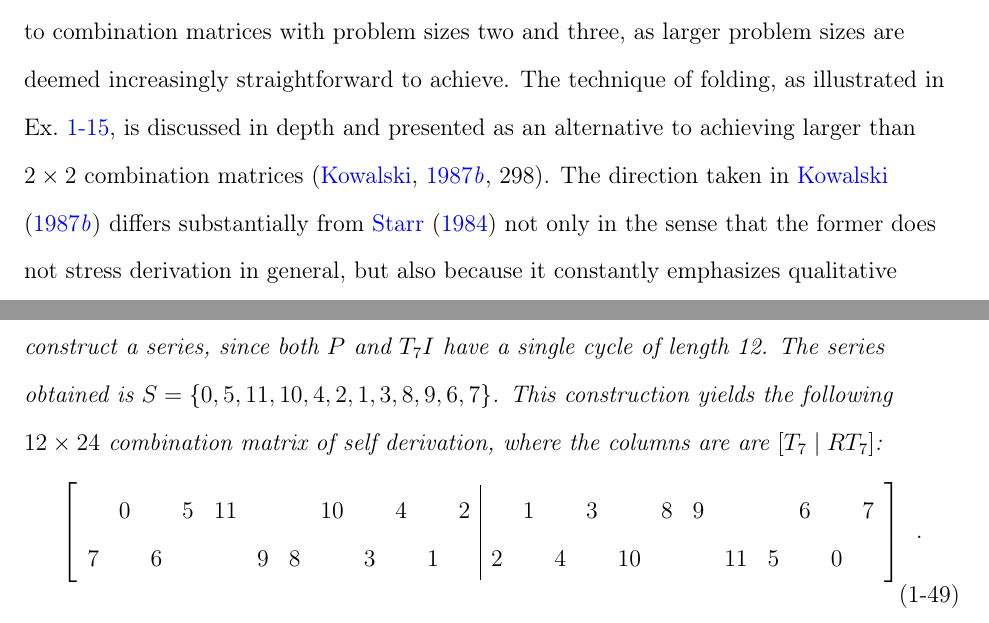
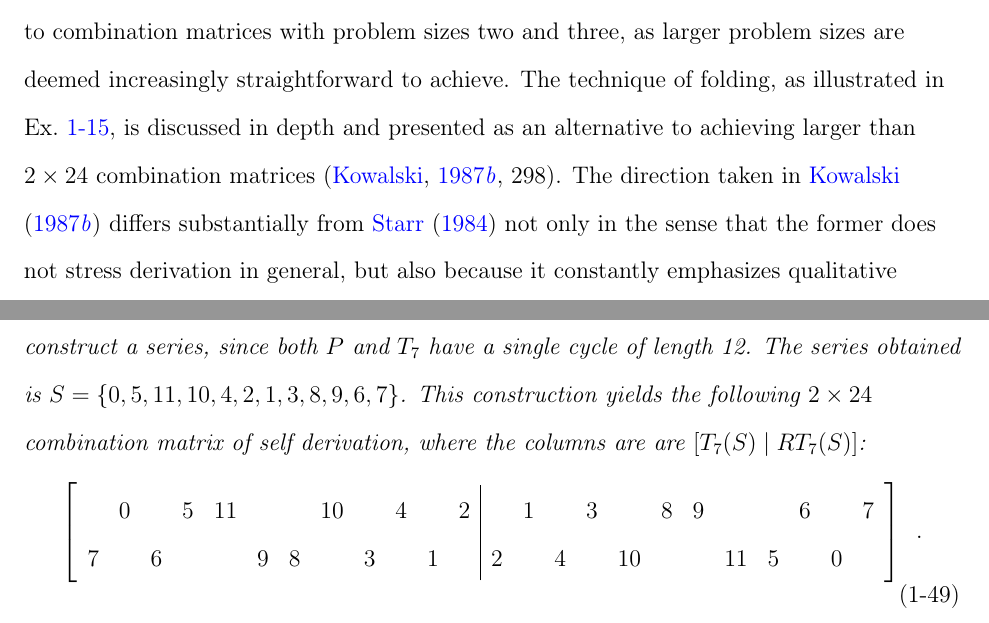
Before and after one commit to lufevida/PhD-Dissertation, a LaTeX thesis (masterFile.tex, which reads tex/chapter1.tex): two parts of pages 36 and 42 of 240, joined at a grey line, cut so that both start at the same text. Compiled offline with pdfLaTeX.

Commit message:
Update chapter1.tex

```diff
--- a/tex/chapter1.tex
+++ b/tex/chapter1.tex
@@ -755,7 +755,7 @@ Three algorithms for computing combination matrices of self-derivation are prese
 \end{example}
 
 %--------------------------------------------------------------------------
-The framework provided by \cite{Starr1984} is expanded in \cite{Kowalski1987a}, a paper that focuses mostly on the problem of self-derivation. In particular, this focus is restricted to combination matrices with problem sizes two and three, as larger problem sizes are deemed increasingly straightforward to achieve. The technique of folding, as illustrated in Ex.~\ref{self-folded}, is discussed in depth and presented as an alternative to achieving larger than $2 \times 2$ combination matrices \cite[298]{Kowalski1987a}. The direction taken in \cite{Kowalski1987a} differs substantially from \cite{Starr1984} not only in the sense that the former does not stress derivation in general, but also because it constantly emphasizes qualitative aspects of self-derivation. Arguably the greatest contribution in that regard is the introduction of the concept of \emph{merge index} in combination matrices of self-derivation. The merge index measures how row segments are interweaved in a combination matrix and is defined as the number of discrete row segments present in all derived rows, divided by the total number of rows. Ex.~\ref{ex:merge-index} illustrates the basic idea. In general, the more trivial the self-derivation, the lower the merge index \cite[310]{Kowalski1987a}.
+The framework provided by \cite{Starr1984} is expanded in \cite{Kowalski1987a}, a paper that focuses mostly on the problem of self-derivation. In particular, this focus is restricted to combination matrices with problem sizes two and three, as larger problem sizes are deemed increasingly straightforward to achieve. The technique of folding, as illustrated in Ex.~\ref{self-folded}, is discussed in depth and presented as an alternative to achieving larger than $2 \times 24$ combination matrices \cite[298]{Kowalski1987a}. The direction taken in \cite{Kowalski1987a} differs substantially from \cite{Starr1984} not only in the sense that the former does not stress derivation in general, but also because it constantly emphasizes qualitative aspects of self-derivation. Arguably the greatest contribution in that regard is the introduction of the concept of \emph{merge index} in combination matrices of self-derivation. The merge index measures how row segments are interweaved in a combination matrix and is defined as the number of discrete row segments present in all derived rows, divided by the total number of rows. Ex.~\ref{ex:merge-index} illustrates the basic idea. In general, the more trivial the self-derivation, the lower the merge index \cite[310]{Kowalski1987a}.
 
 %--------------------------------------------------------------------------
 \begin{example}
@@ -886,7 +886,7 @@ Derivation is often approached from the more general context of multiple order f
         \end{array}
         \right] \enspace.
 	\end{equation}
-	\noindent In particular, the lower row of the partition scheme is retrograded in regard to the upper row, which is an important aspect in this type of construction. Extracting permutation cycles from Eq.~\ref{eq:mof} results in the permutation $P = (0 \; 11 \; 5 \; 9 \; 4 \; 2 \; 10 \; 6 \; 8 \; 7 \; 3 \; 1)$. The permutation $P$ can be matched against $T_7I = (0 \; 7 \; 2 \; 9 \; 4 \; 11 \; 6 \; 1 \; 8 \; 3 \; 10 \; 5)$, for example, to construct a series, since both $P$ and $T_7I$ have a single cycle of length 12. The series obtained is $S = \{0, 5, 11, 10, 4, 2, 1, 3, 8, 9, 6, 7\}$. This construction yields the following $12 \times 24$ combination matrix of self derivation, where the columns are are $[T_7 \; | \; RT_7]$:
+	\noindent In particular, the lower row of the partition scheme is retrograded in regard to the upper row, which is an important aspect in this type of construction. Extracting permutation cycles from Eq.~\ref{eq:mof} results in the permutation $P = (0 \; 11 \; 5 \; 9 \; 4 \; 2 \; 10 \; 6 \; 8 \; 7 \; 3 \; 1)$. The permutation $P$ can be matched against $T_7 = (0 \; 7 \; 2 \; 9 \; 4 \; 11 \; 6 \; 1 \; 8 \; 3 \; 10 \; 5)$, for example, to construct a series, since both $P$ and $T_7$ have a single cycle of length 12. The series obtained is $S = \{0, 5, 11, 10, 4, 2, 1, 3, 8, 9, 6, 7\}$. This construction yields the following $2 \times 24$ combination matrix of self derivation, where the columns are are $[T_7(S) \; | \; RT_7(S)]$:
 	\begin{equation}
 		\left[
         \begin{array}{cccccccccccc|cccccccccccc}
```
